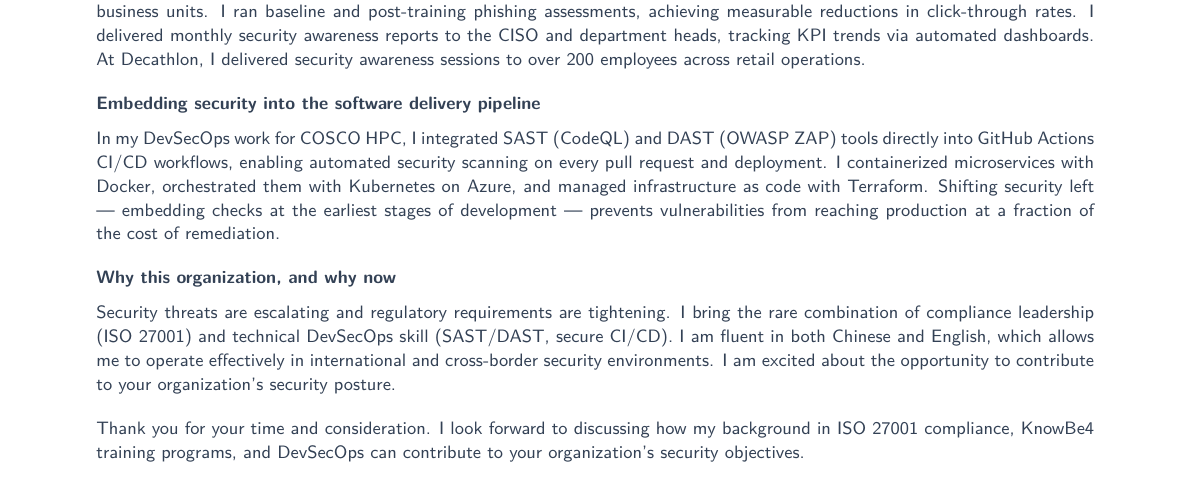
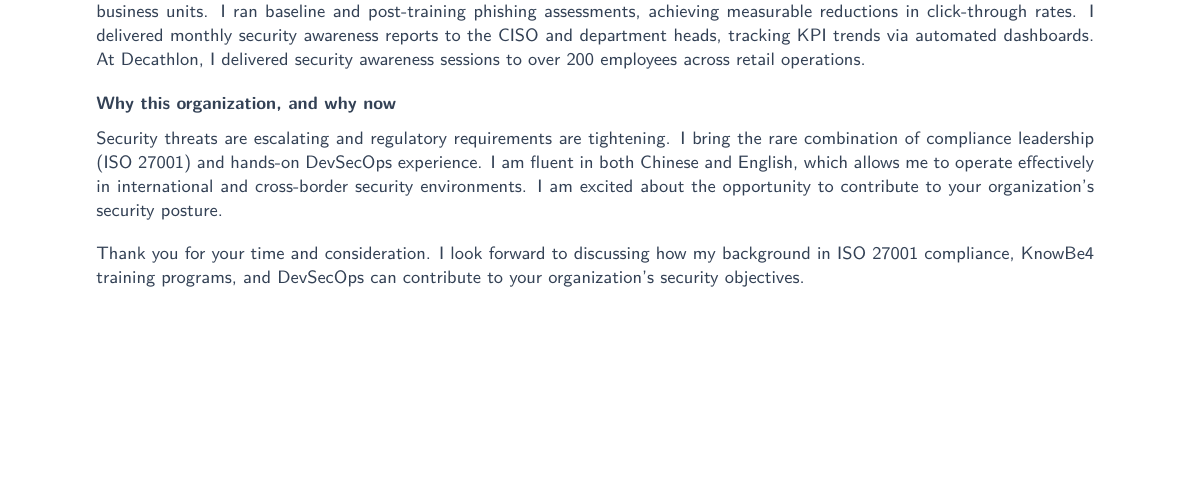
Before and after one commit to YuanshuoDu/resume, a LaTeX letter (coverletter.tex): part of the page, cut so that both start at the same text, the shorter picture padded with empty space. Compiled offline with pdfLaTeX.

Commit message:
security iter1: remove fabricated COSCO HPC section from coverletter; add Decathlon as formal Security Projects entry; add verified security experience to fill page

```diff
--- a/coverletter.tex
+++ b/coverletter.tex
@@ -61,20 +61,6 @@
 
 \noindent%
 {\color{secondary}\sffamily\small\bfseries
-  Embedding security into the software delivery pipeline
-}
-
-\vspace{0.20cm}
-
-\noindent%
-{\color{secondary}\sffamily\small
-  In my DevSecOps work for COSCO HPC, I integrated SAST (CodeQL) and DAST (OWASP ZAP) tools directly into GitHub Actions CI/CD workflows, enabling automated security scanning on every pull request and deployment. I containerized microservices with Docker, orchestrated them with Kubernetes on Azure, and managed infrastructure as code with Terraform. Shifting security left — embedding checks at the earliest stages of development — prevents vulnerabilities from reaching production at a fraction of the cost of remediation.
-}
-
-\vspace{0.35cm}
-
-\noindent%
-{\color{secondary}\sffamily\small\bfseries
   Why this organization, and why now
 }
 
@@ -82,7 +68,7 @@
 
 \noindent%
 {\color{secondary}\sffamily\small
-  Security threats are escalating and regulatory requirements are tightening. I bring the rare combination of compliance leadership (ISO 27001) and technical DevSecOps skill (SAST/DAST, secure CI/CD). I am fluent in both Chinese and English, which allows me to operate effectively in international and cross-border security environments. I am excited about the opportunity to contribute to your organization's security posture.
+  Security threats are escalating and regulatory requirements are tightening. I bring the rare combination of compliance leadership (ISO 27001) and hands-on DevSecOps experience. I am fluent in both Chinese and English, which allows me to operate effectively in international and cross-border security environments. I am excited about the opportunity to contribute to your organization's security posture.
 }
 
 \vspace{0.35cm}
```
Also changed, not shown: resume.tex (+10 -0 lines), coverletter.pdf, resume.pdf.
